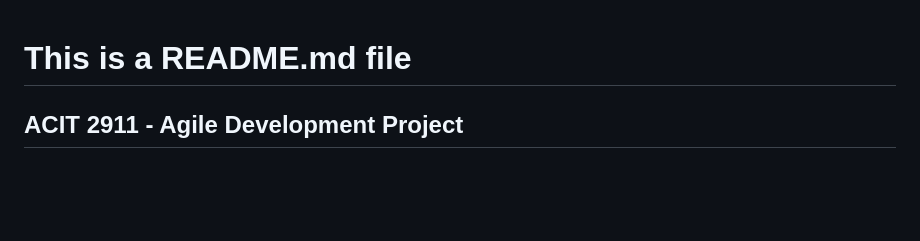
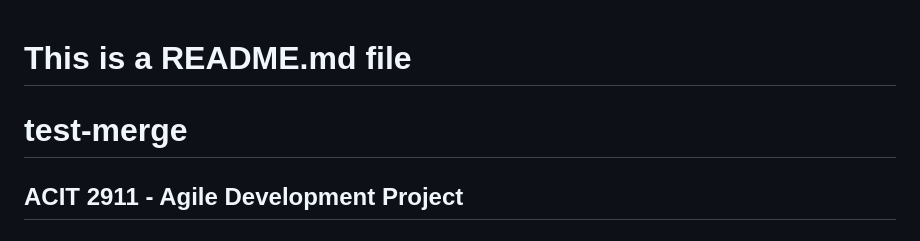
Before and after one commit to shanspal/Agile-Development-Project, a Markdown page: README.md, the part around the change. Drawn GitHub-style; blank space fills up the shorter version.

Commit message:
test-merge

```diff
--- a/README.md
+++ b/README.md
@@ -1,5 +1,5 @@
 # This is a README.md file
-
+# test-merge
 ## ACIT 2911 - Agile Development Project
 
 # 1. Overview
```
